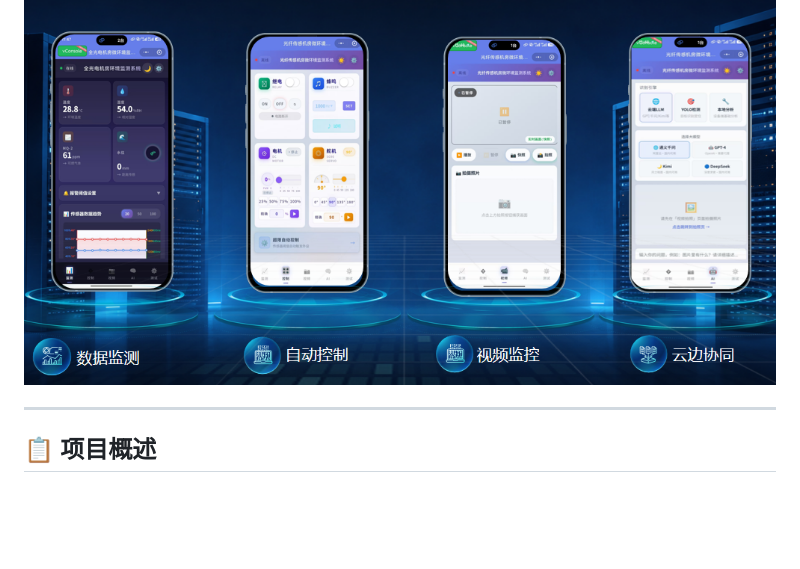
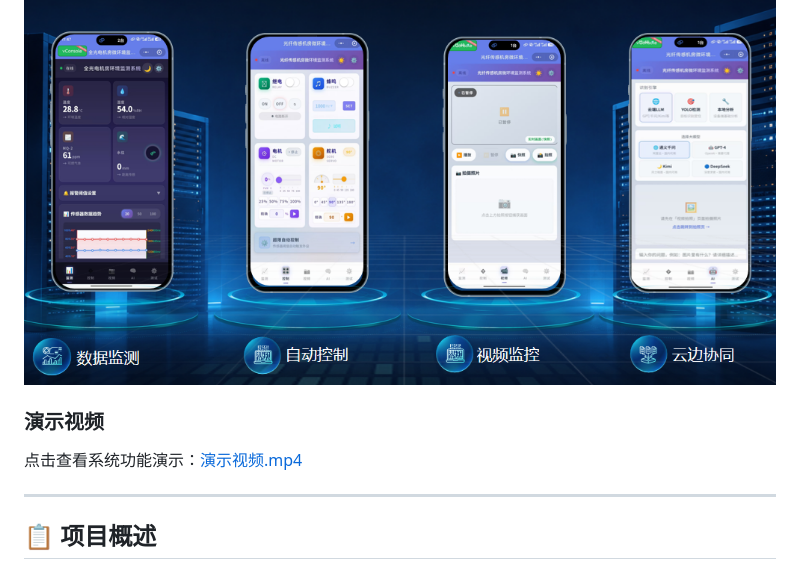
Before and after one commit to woshiwenjunjie/ESP32_based_Data_Center_Environmental_Monitoring_System, a Markdown page: README.md, the part around the change. Rendered like a GitHub page; blank space fills up the shorter version.

Commit message:
README: 增加演示视频入口

```diff
--- a/README.md
+++ b/README.md
@@ -17,6 +17,10 @@
 ### 微信小程序功能展示
 
 ![微信小程序展示](小程序展示.png)
+
+### 演示视频
+
+点击查看系统功能演示：[演示视频.mp4](演示视频.mp4)
 
 ---
 
```
